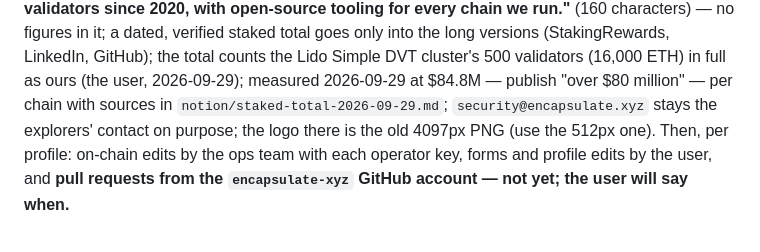
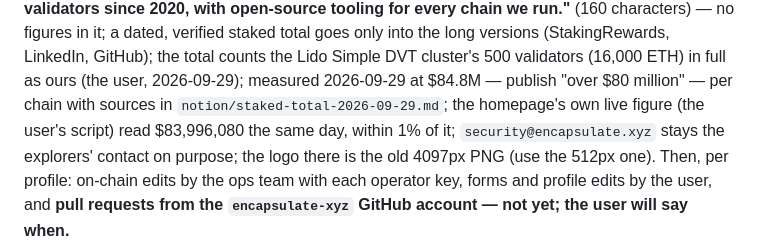
Before and after one commit to encapsulate-xyz/website-css, a Markdown page: CLAUDE.md, the part around the change. GitHub-like rendering.

```diff
--- a/CLAUDE.md
+++ b/CLAUDE.md
@@ -1973,6 +1973,7 @@ through mainnet. Running validators since 2020, with open-source tooling for eve
 no figures in it; a dated, verified staked total goes only into the long versions (StakingRewards, LinkedIn, GitHub);
 the total counts the Lido Simple DVT cluster's 500 validators (16,000 ETH) in full as ours (the user, 2026-09-29);
 measured 2026-09-29 at $84.8M — publish "over $80 million" — per chain with sources in `notion/staked-total-2026-09-29.md`;
+the homepage's own live figure (the user's script) read $83,996,080 the same day, within 1% of it;
 `security@encapsulate.xyz` stays the explorers' contact on purpose; the logo there is the old 4097px PNG (use the
 512px one). Then, per profile: on-chain
 edits by the ops team with each operator key, forms and profile edits by the user, and **pull requests from the
```
Also changed, not shown: notion/staked-total-2026-09-29.md (+4 -0 lines).
